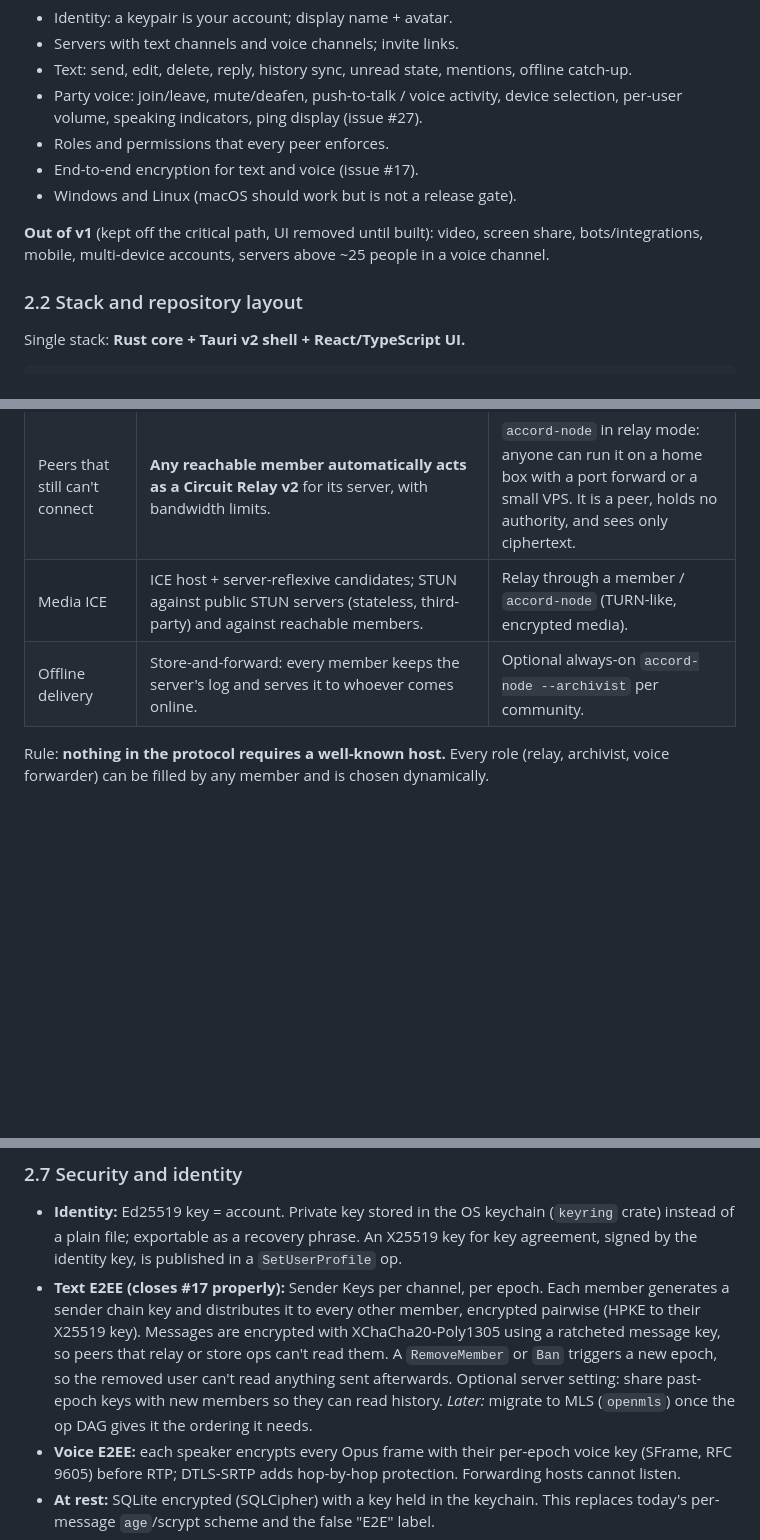
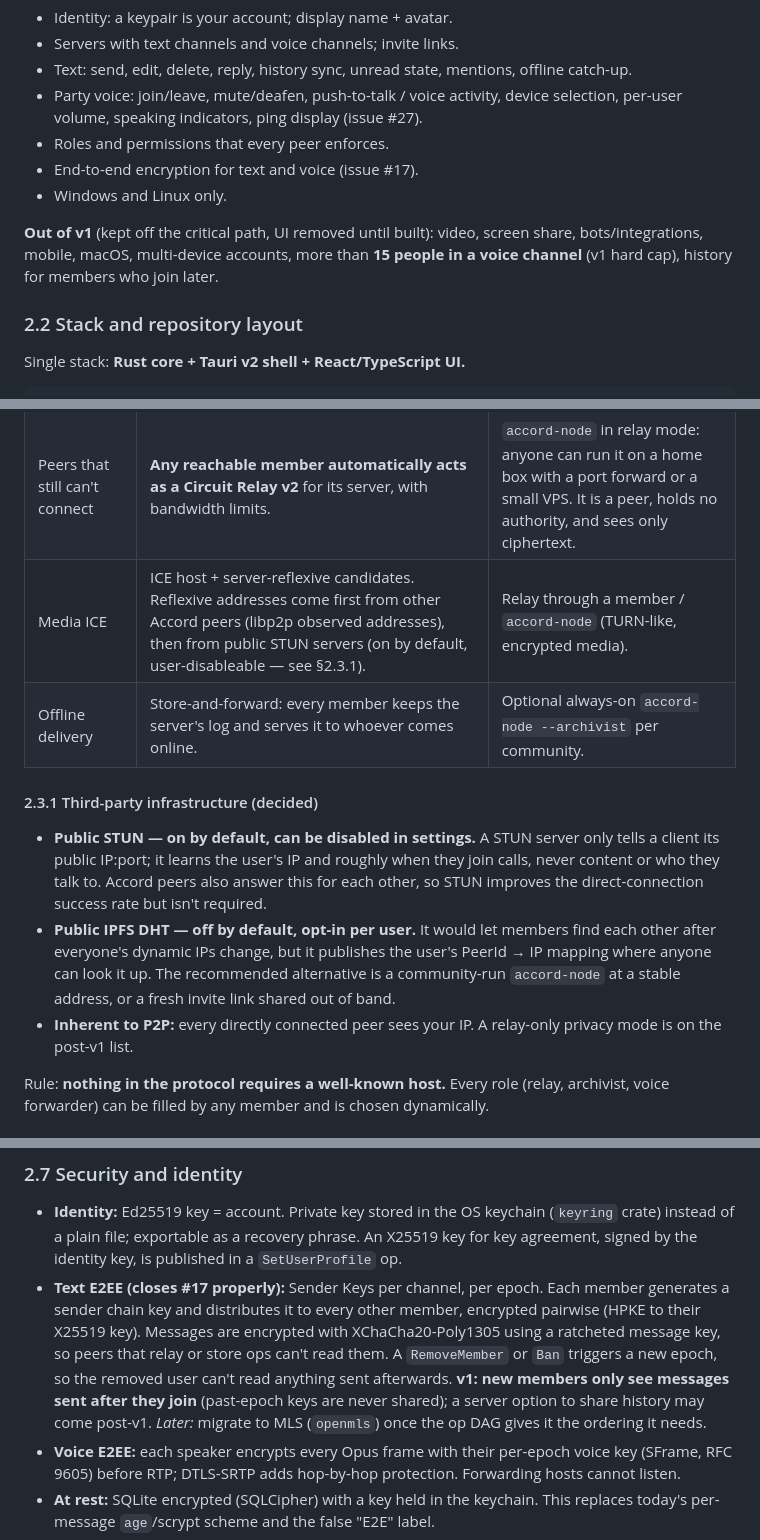
Before and after one commit to trellaren/accord, a Markdown page: docs/PLAN.md, 3 parts joined by grey strips. Rendered like a GitHub page; blank space fills up the shorter version.

```diff
--- a/docs/PLAN.md
+++ b/docs/PLAN.md
@@ -73,11 +73,11 @@ a real-time media path, group keys — are the product.
   per-user volume, speaking indicators, ping display (issue #27).
 * Roles and permissions that every peer enforces.
 * End-to-end encryption for text and voice (issue #17).
-* Windows and Linux (macOS should work but is not a release gate).
+* Windows and Linux only.
 
 **Out of v1** (kept off the critical path, UI removed until built): video, screen
-share, bots/integrations, mobile, multi-device accounts, servers above ~25 people
-in a voice channel.
+share, bots/integrations, mobile, macOS, multi-device accounts, more than **15 people in a
+voice channel** (v1 hard cap), history for members who join later.
 
 ### 2.2 Stack and repository layout
 
@@ -114,8 +114,22 @@ about this:
 | LAN | mDNS (keep). | — |
 | NAT traversal | QUIC + TCP transports, AutoNAT v2, UPnP/NAT-PMP, DCUtR hole punching. | — |
 | Peers that still can't connect | **Any reachable member automatically acts as a Circuit Relay v2** for its server, with bandwidth limits. | `accord-node` in relay mode: anyone can run it on a home box with a port forward or a small VPS. It is a peer, holds no authority, and sees only ciphertext. |
-| Media ICE | ICE host + server-reflexive candidates; STUN against public STUN servers (stateless, third-party) and against reachable members. | Relay through a member / `accord-node` (TURN-like, encrypted media). |
+| Media ICE | ICE host + server-reflexive candidates. Reflexive addresses come first from other Accord peers (libp2p observed addresses), then from public STUN servers (on by default, user-disableable — see §2.3.1). | Relay through a member / `accord-node` (TURN-like, encrypted media). |
 | Offline delivery | Store-and-forward: every member keeps the server's log and serves it to whoever comes online. | Optional always-on `accord-node --archivist` per community. |
+
+#### 2.3.1 Third-party infrastructure (decided)
+
+* **Public STUN — on by default, can be disabled in settings.** A STUN server only
+  tells a client its public IP:port; it learns the user's IP and roughly when
+  they join calls, never content or who they talk to. Accord peers also answer
+  this for each other, so STUN improves the direct-connection success rate but
+  isn't required.
+* **Public IPFS DHT — off by default, opt-in per user.** It would let members find
+  each other after everyone's dynamic IPs change, but it publishes the user's
+  PeerId → IP mapping where anyone can look it up. The recommended alternative is a
+  community-run `accord-node` at a stable address, or a fresh invite link shared out of band.
+* **Inherent to P2P:** every directly connected peer sees your IP. A relay-only
+  privacy mode is on the post-v1 list.
 
 Rule: **nothing in the protocol requires a well-known host.** Every role
 (relay, archivist, voice forwarder) can be filled by any member and is chosen
@@ -229,8 +244,9 @@ Rust core as a sidecar.
   encrypted pairwise (HPKE to their X25519 key). Messages are encrypted with
   XChaCha20-Poly1305 using a ratcheted message key, so peers that relay or store
   ops can't read them. A `RemoveMember` or `Ban` triggers a new epoch, so the removed
-  user can't read anything sent afterwards. Optional server setting: share
-  past-epoch keys with new members so they can read history.
+  user can't read anything sent afterwards. **v1: new members only see messages
+  sent after they join** (past-epoch keys are never shared); a server option to
+  share history may come post-v1.
   *Later:* migrate to MLS (`openmls`) once the op DAG gives it the ordering it needs.
 * **Voice E2EE:** each speaker encrypts every Opus frame with their per-epoch
   voice key (SFrame, RFC 9605) before RTP; DTLS-SRTP adds hop-by-hop protection.
```
Also changed, not shown: other parts of docs/PLAN.md (+26 -26 lines).
